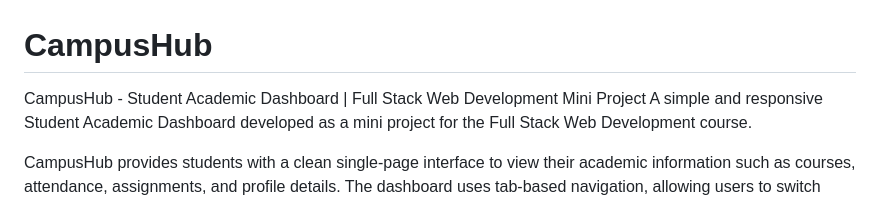
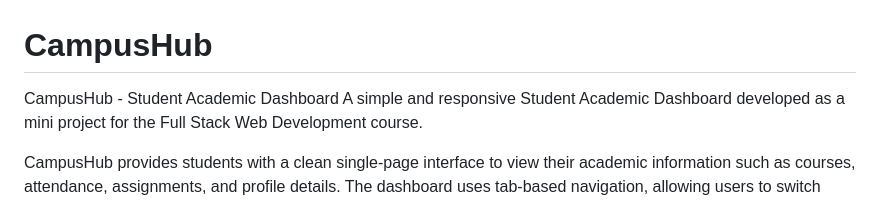
Before and after one commit to Santhosh-0301/CampusHub, a Markdown page: README.md, the part around the change. Rendered like a GitHub page.

Commit message:
Simplify title in README.md
Removed the project type from the title for clarity.

```diff
--- a/README.md
+++ b/README.md
@@ -1,5 +1,5 @@
 # CampusHub
-CampusHub - Student Academic Dashboard | Full Stack Web Development Mini Project
+CampusHub - Student Academic Dashboard
 A simple and responsive Student Academic Dashboard developed as a mini project for the Full Stack Web Development course.
 
 CampusHub provides students with a clean single-page interface to view their academic information such as courses, attendance, assignments, and profile details. The dashboard uses tab-based navigation, allowing users to switch between different sections without refreshing the webpage.
```
